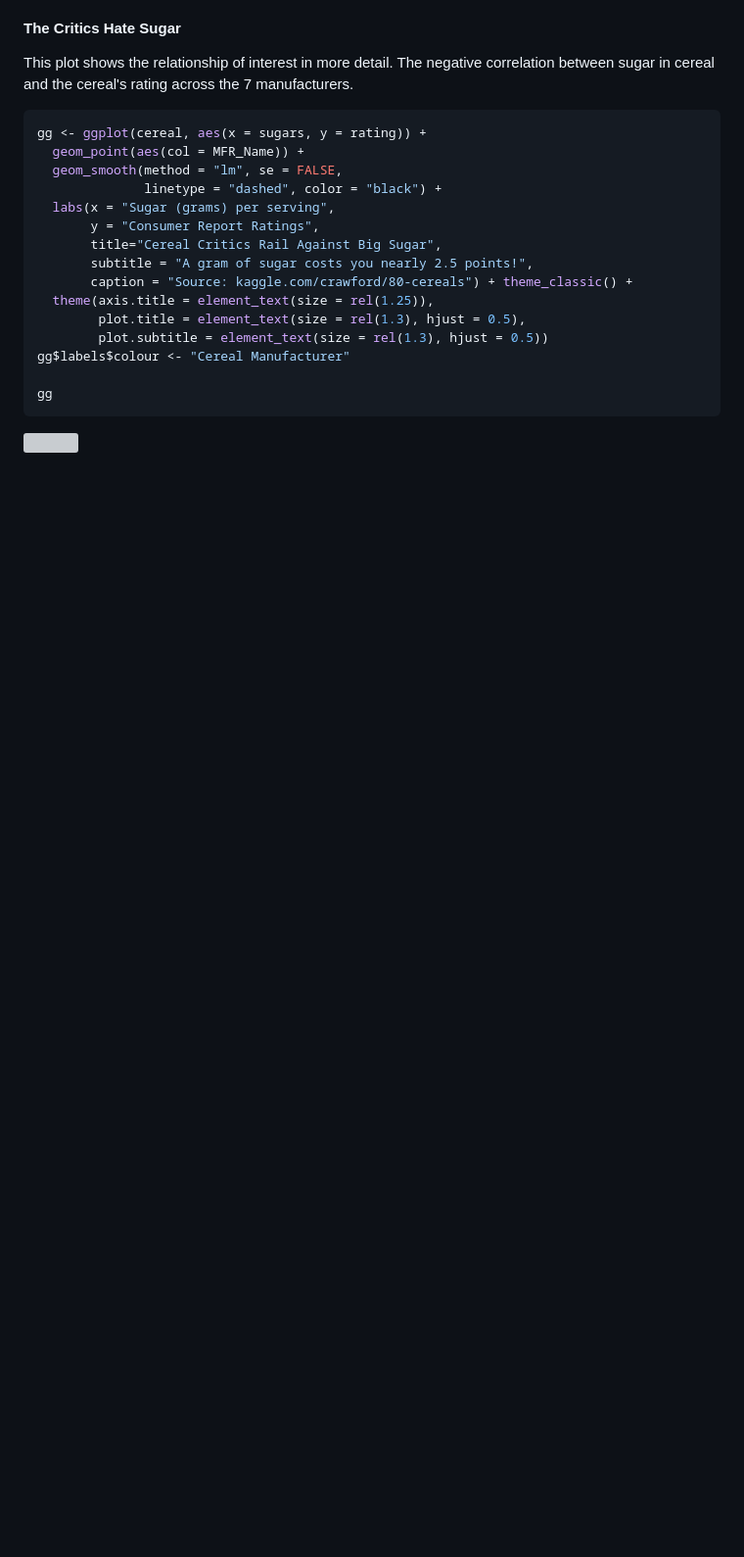
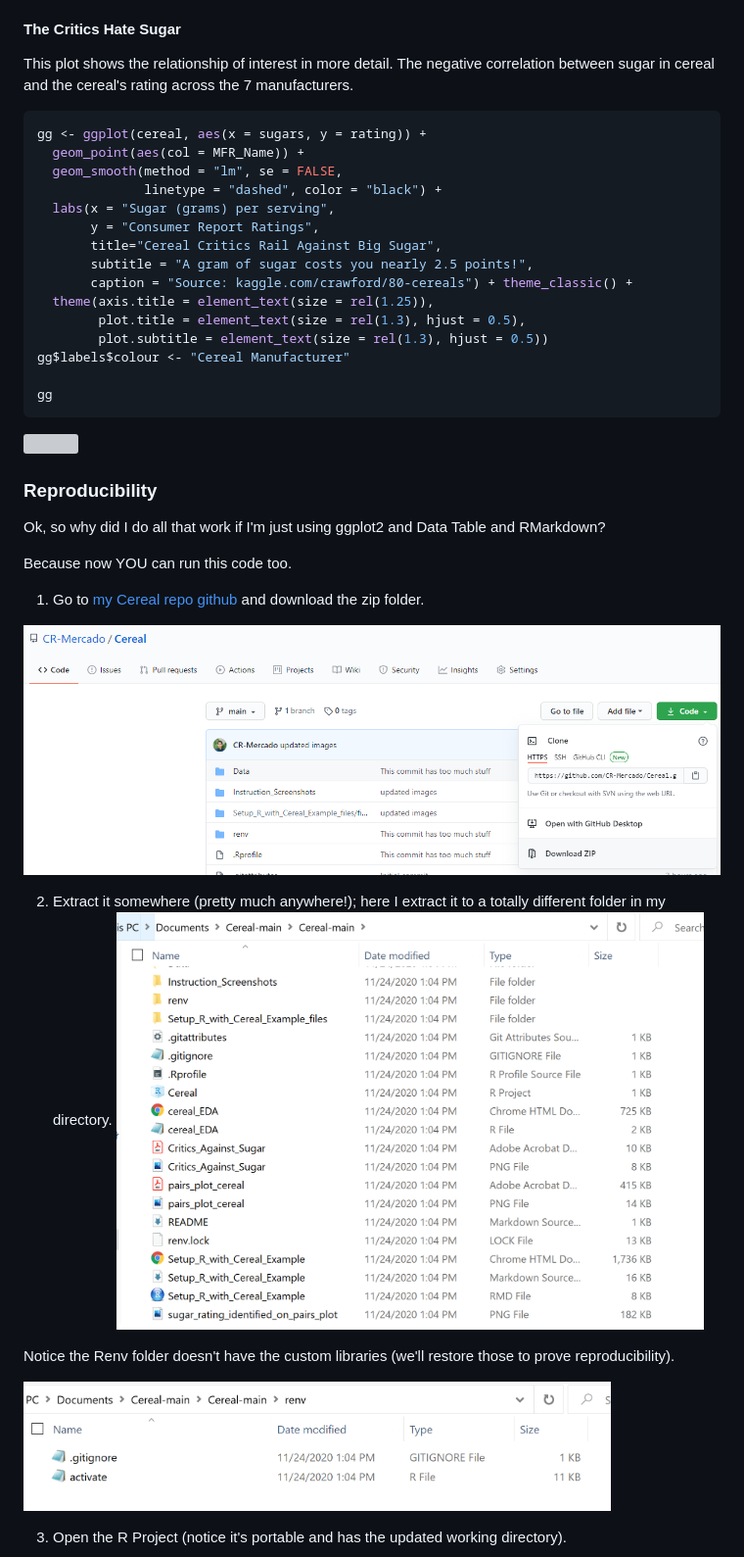
Before and after one commit to CR-Mercado/Cereal, a Markdown page: Setup_R_with_Cereal_Example.md, the part around the change printed below. Shown: that part at 98% size. GitHub-like rendering; pictures changed too: Instruction_Screenshots/Github_Download_Repo_Reproduce.png (added), Instruction_Screenshots/entire_repo_saved_somewhere_new.png (added), Instruction_Screenshots/renv_without_custom_libraries.png (added); blank space fills up the shorter version; grey boxes are pictures that could not be loaded.

Commit message:
Finalizing full reproducibility proof

````diff
--- a/Setup_R_with_Cereal_Example.md
+++ b/Setup_R_with_Cereal_Example.md
@@ -216,3 +219,31 @@ gg
 ```
 
 ![](Setup_R_with_Cereal_Example_files/figure-html/unnamed-chunk-5-1.png)<!-- -->
+
+### Reproducibility
+
+Ok, so why did I do all that work if I'm just using ggplot2 and Data Table and
+RMarkdown?
+
+Because now YOU can run this code too.
+
+1. Go to [my Cereal repo github](https://github.com/CR-Mercado/Cereal) and
+download the zip folder.
+
+<img src = "Instruction_Screenshots/Github_Download_Repo_Reproduce.png"
+width = "800">
+
+2. Extract it somewhere (pretty much anywhere!); here I extract it to a
+totally different folder in my directory.
+<img src = "Instruction_Screenshots/entire_repo_saved_somewhere_new.png"
+width = 600>
+
+Notice the Renv folder
+doesn't have the custom libraries (we'll restore those to prove reproducibility).
+
+<img src = "Instruction_Screenshots/renv_without_custom_libraries.png"
+width = 600>
+
+3. Open the R Project (notice it's portable and has the updated
+working directory).
+
````
Also changed, not shown: other parts of Setup_R_with_Cereal_Example.md (+24 -7 lines), Instruction_Screenshots/reproduced_R_Project_Cereal.png (added), Instruction_Screenshots/reproduced_R_Project_Cereal_Renv_identified.png (added), Instruction_Screenshots/reproduced_restore_packages.png (added), 2 other files.
